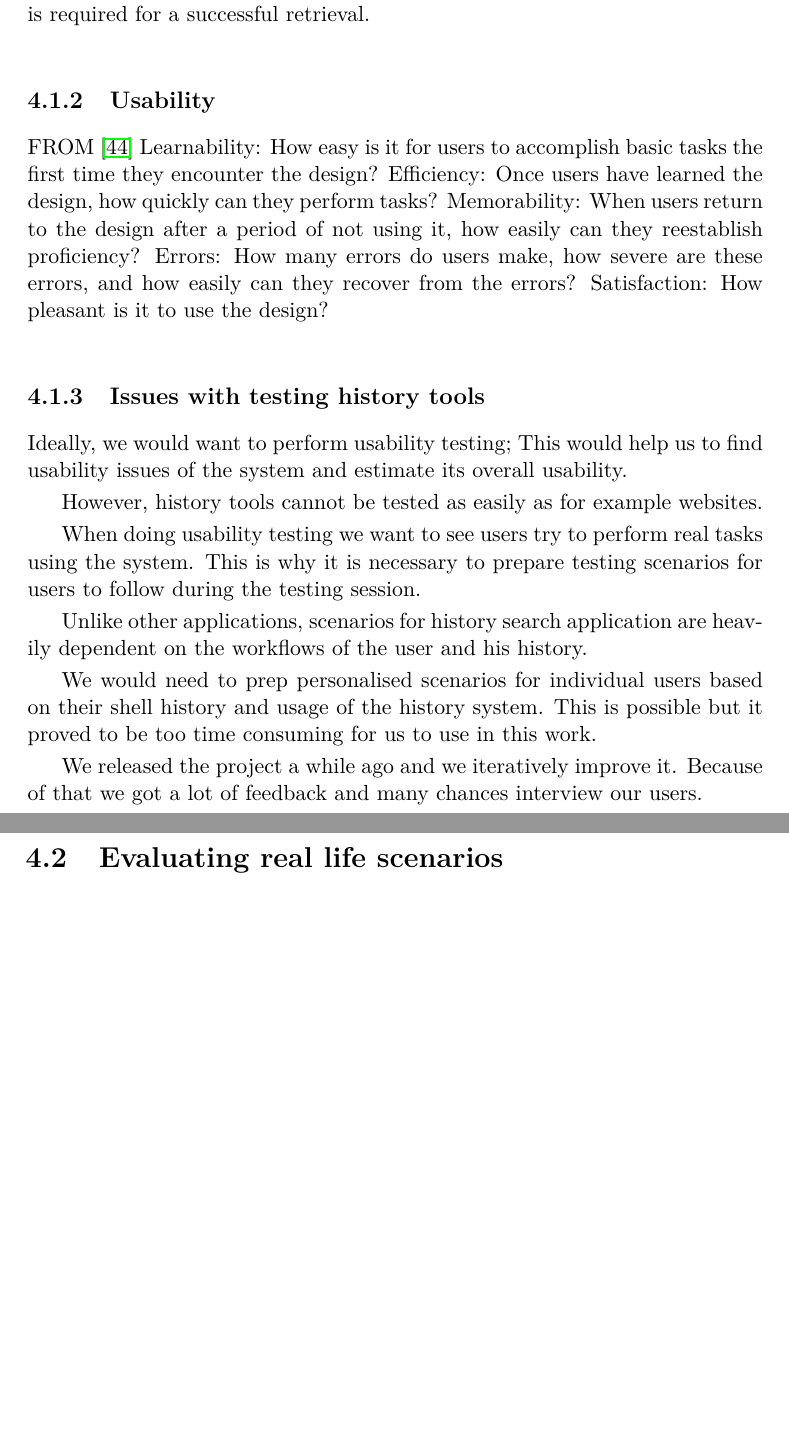
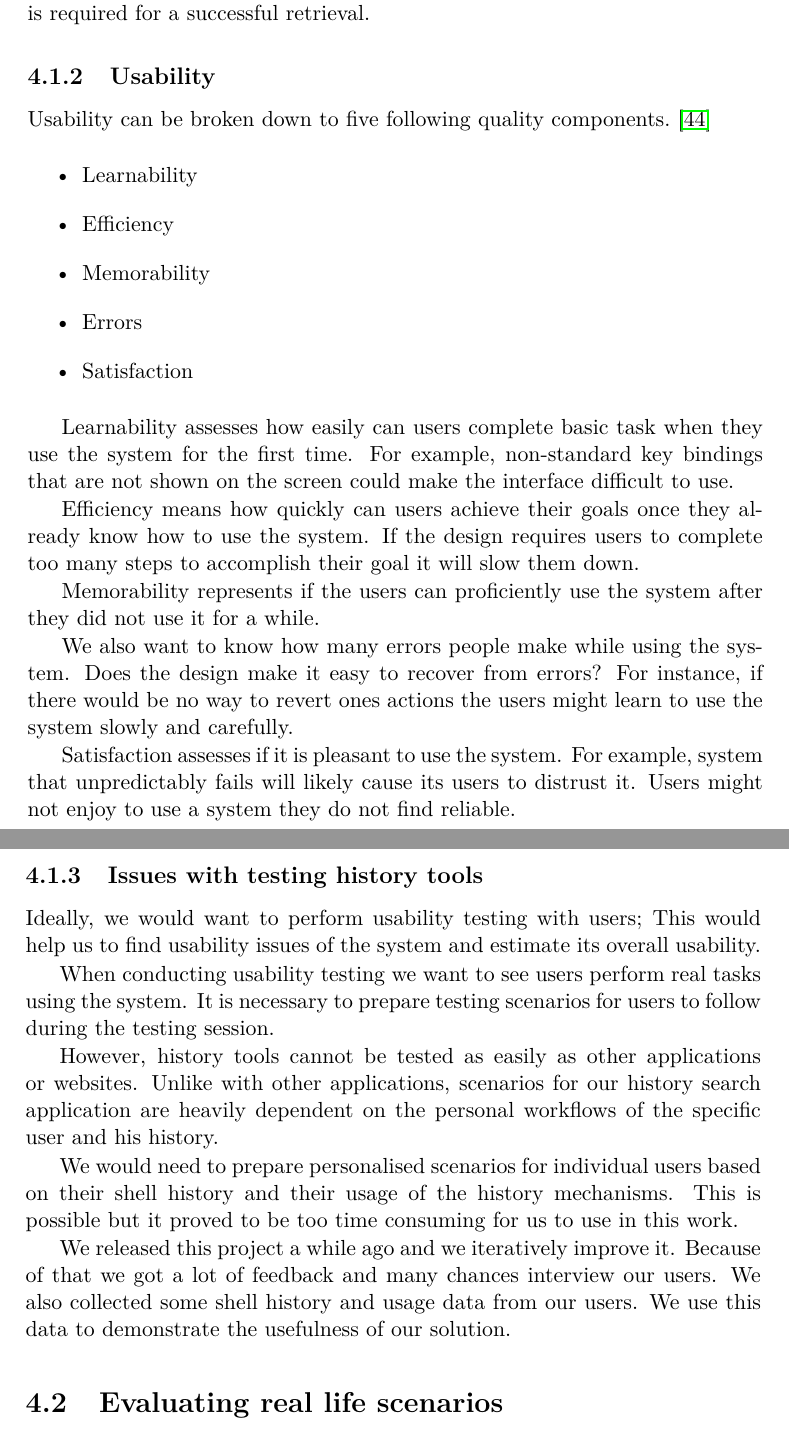
Before and after one commit to curusarn/ctu-fit-master-thesis, a LaTeX thesis (main.tex, which reads main_testing.tex): two parts of pages 94 and 95 of 105 before the commit and two parts of pages 94 and 95 of 107 after it, joined at a grey line, cut so that both start at the same text, the shorter picture padded with empty space. Compiled offline with pdfLaTeX.

Commit message:
eval and test: metrics up next

```diff
--- a/main_testing.tex
+++ b/main_testing.tex
@@ -38,40 +38,46 @@ To evaluate the utility of our history system we use metrics that are based on h
 
 \subsection{Usability}
 
+Usability can be broken down to five following quality components.\cite{nielsen2012usability}
 
-FROM \cite{nielsen2012usability}
-Learnability: How easy is it for users to accomplish basic tasks the first time they encounter the design?
-Efficiency: Once users have learned the design, how quickly can they perform tasks?
-Memorability: When users return to the design after a period of not using it, how easily can they reestablish proficiency?
-Errors: How many errors do users make, how severe are these errors, and how easily can they recover from the errors?
-Satisfaction: How pleasant is it to use the design?
+\begin{itemize}
+    \item Learnability
+    \item Efficiency
+    \item Memorability
+    \item Errors
+    \item Satisfaction
+\end{itemize}
 
+Learnability assesses how easily can users complete basic task when they use the system for the first time. For example, non-standard key bindings that are not shown on the screen could make the interface difficult to use.
 
-%
-% For example, there might be situations when searches for a specific history entry and the system will fail to retrieve it because of its search algorithm. Such situations are especially annoying if the user is absolutely sure that the result is present in the history.
+Efficiency means how quickly can users achieve their goals once they already know how to use the system. If the design requires users to complete too many steps to accomplish their goal it will slow them down.
 
-% A few annoying situations like this one can leave an impression that the system is unreliable. A predictable system with worse average performance might still feel superior to system with better
+Memorability represents if the users can proficiently use the system after they did not use it for a while.
+
+We also want to know how many errors people make while using the system. Does the design make it easy to recover from errors? For instance, if there would be no way to revert ones actions the users might learn to use the system slowly and carefully.
+
+Satisfaction assesses if it is pleasant to use the system. For example, system that unpredictably fails will likely cause its users to distrust it. Users might not enjoy to use a system they do not find reliable.
+
+%Learnability: How easy is it for users to accomplish basic tasks the first time they encounter the design?
+%Efficiency: Once users have learned the design, how quickly can they perform tasks?
+%Memorability: When users return to the design after a period of not using it, how easily can they reestablish proficiency?
+%Errors: How many errors do users make, how severe are these errors, and how easily can they recover from the errors?
+%Satisfaction: How pleasant is it to use the design?
 
 \subsection{Issues with testing history tools}
 
+Ideally, we would want to perform usability testing with users; This would help us to find usability issues of the system and estimate its overall usability.
+
+When conducting usability testing we want to see users perform real tasks using the system. It is necessary to prepare testing scenarios for users to follow during the testing session.
+
+However, history tools cannot be tested as easily as other applications or websites.
+Unlike with other applications, scenarios for our history search application are heavily dependent on the personal workflows of the specific user and his history.
 
 
-Ideally, we would want to perform usability testing; This would help us to find usability issues of the system and estimate its overall usability.
-
-However, history tools cannot be tested as easily as for example websites.
-
-When doing usability testing we want to see users try to perform real tasks using the system. This is why it is necessary to prepare testing scenarios for users to follow during the testing session.
-
-Unlike other applications, scenarios for history search application are heavily dependent on the workflows of the user and his history.
-
-
-We would need to prep personalised scenarios for individual users based on their shell history and usage of the history system.
+We would need to prepare personalised scenarios for individual users based on their shell history and their usage of the history mechanisms.
 This is possible but it proved to be too time consuming for us to use in this work.
 
-
-We released the project a while ago and we iteratively improve it. Because of that we got a lot of feedback and many chances interview our users.
-
-%We will draw our conclusions about usability of the  from on interviewing users and the feedback from them.
+We released this project a while ago and we iteratively improve it. Because of that we got a lot of feedback and many chances interview our users. We also collected some shell history and usage data from our users. We use this data to demonstrate the usefulness of our solution.
 
 \section{Evaluating real life scenarios}
 
```
